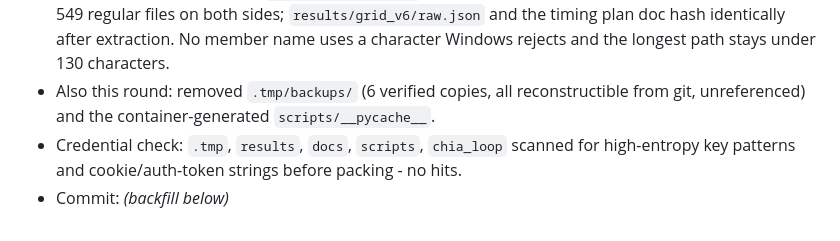
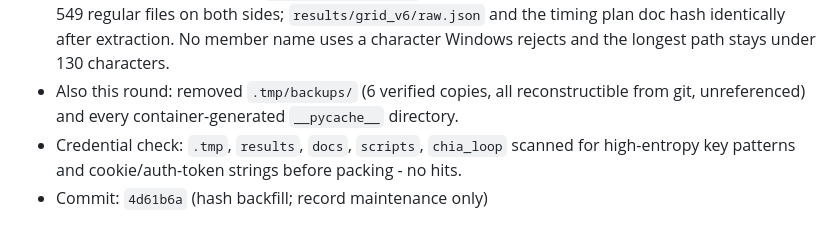
Before and after one commit to ListenJ/chia-repo-audit, a Markdown page: docs/operations-log.md, the part around the change. GitHub-like rendering.

Commit message:
docs: backfill commit hash for the migration record

```diff
--- a/docs/operations-log.md
+++ b/docs/operations-log.md
@@ -532,7 +532,7 @@
   and the timing plan doc hash identically after extraction. No member name uses a
   character Windows rejects and the longest path stays under 130 characters.
 - Also this round: removed `.tmp/backups/` (6 verified copies, all reconstructible
-  from git, unreferenced) and the container-generated `scripts/__pycache__`.
+  from git, unreferenced) and every container-generated `__pycache__` directory.
 - Credential check: `.tmp`, `results`, `docs`, `scripts`, `chia_loop` scanned for
   high-entropy key patterns and cookie/auth-token strings before packing - no hits.
-- Commit: _(backfill below)_
+- Commit: `4d61b6a` (hash backfill; record maintenance only)
```
